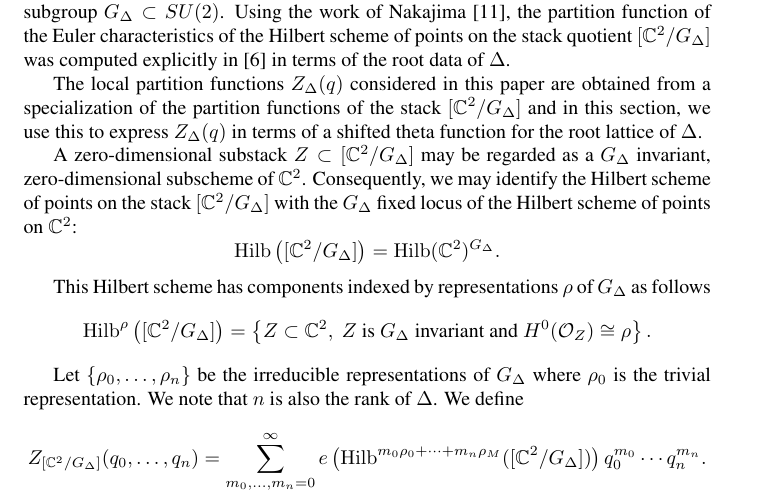
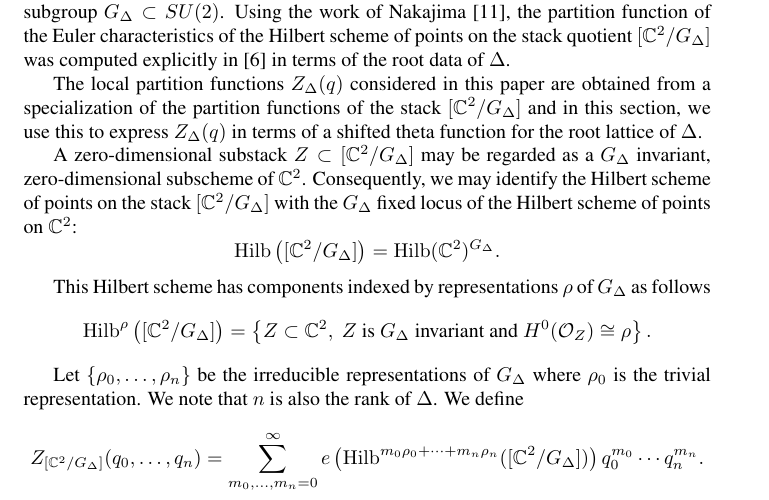
Before and after one commit to jbryanvancouver/Bryan-Gyenge, a LaTeX paper (Bryan-Gyenge.tex): part of page 4 of 18, cut so that both start at the same text. Compiled offline with pdfLaTeX.

Commit message:
typo fixed

```diff
--- a/Bryan-Gyenge.tex
+++ b/Bryan-Gyenge.tex
@@ -371,7 +371,7 @@ define
 \[
 Z_{[\CC^{2}/G_{\Delta}]} (q_{0},\dotsc ,q_{n}) = \sum_{m_{0},\dotsc
 ,m_{n}=0}^{\infty} e\left(\Hilb^{m_{0}\rho_{0}+\dotsb
-+m_{n}\rho_{M}}([\CC^{2}/G_{\Delta}]) \right) q_{0}^{m_{0}}\dotsb
++m_{n}\rho_{n}}([\CC^{2}/G_{\Delta}]) \right) q_{0}^{m_{0}}\dotsb
 q_{n}^{m_{n}} .
 \]
 
```
